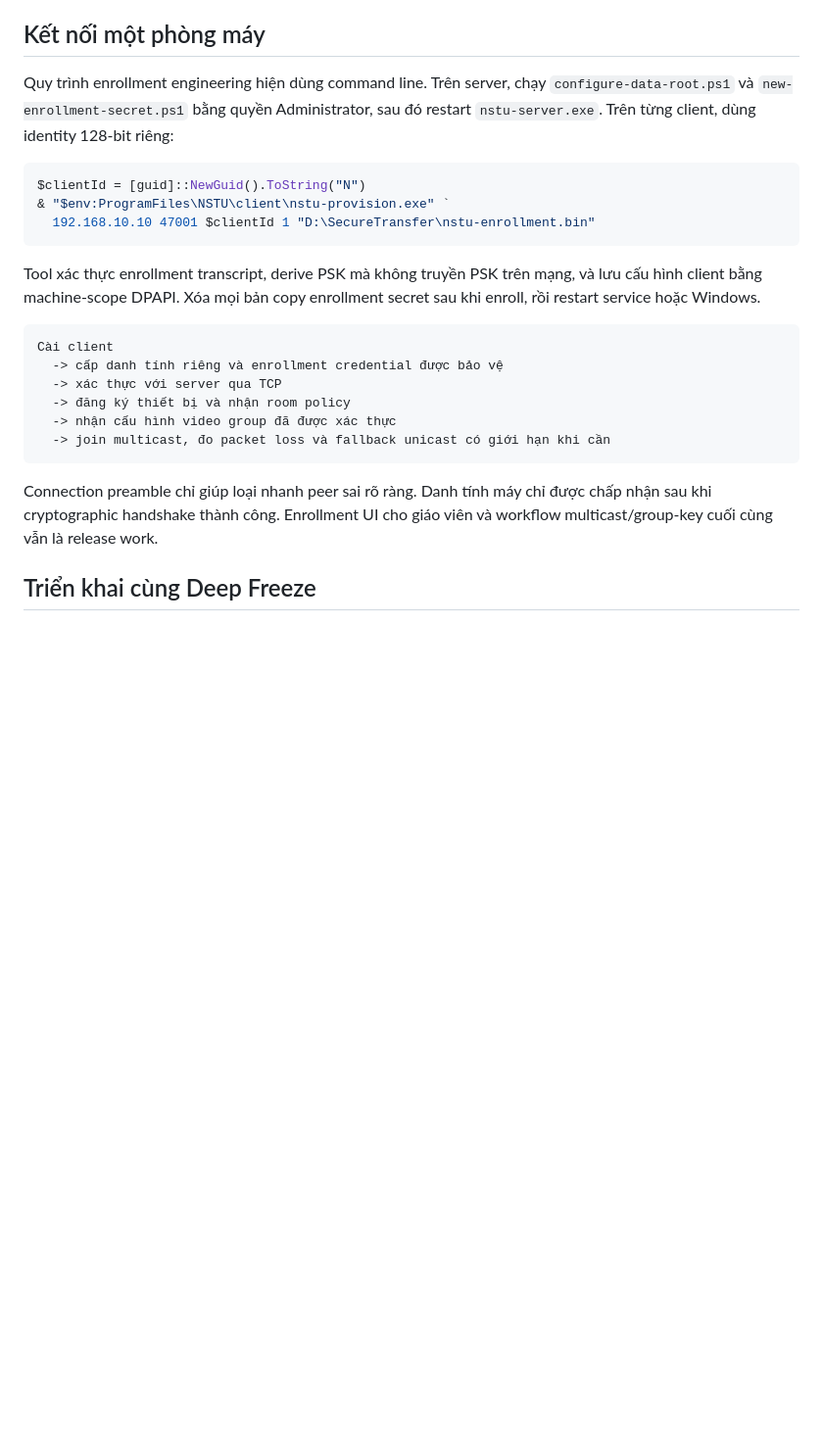
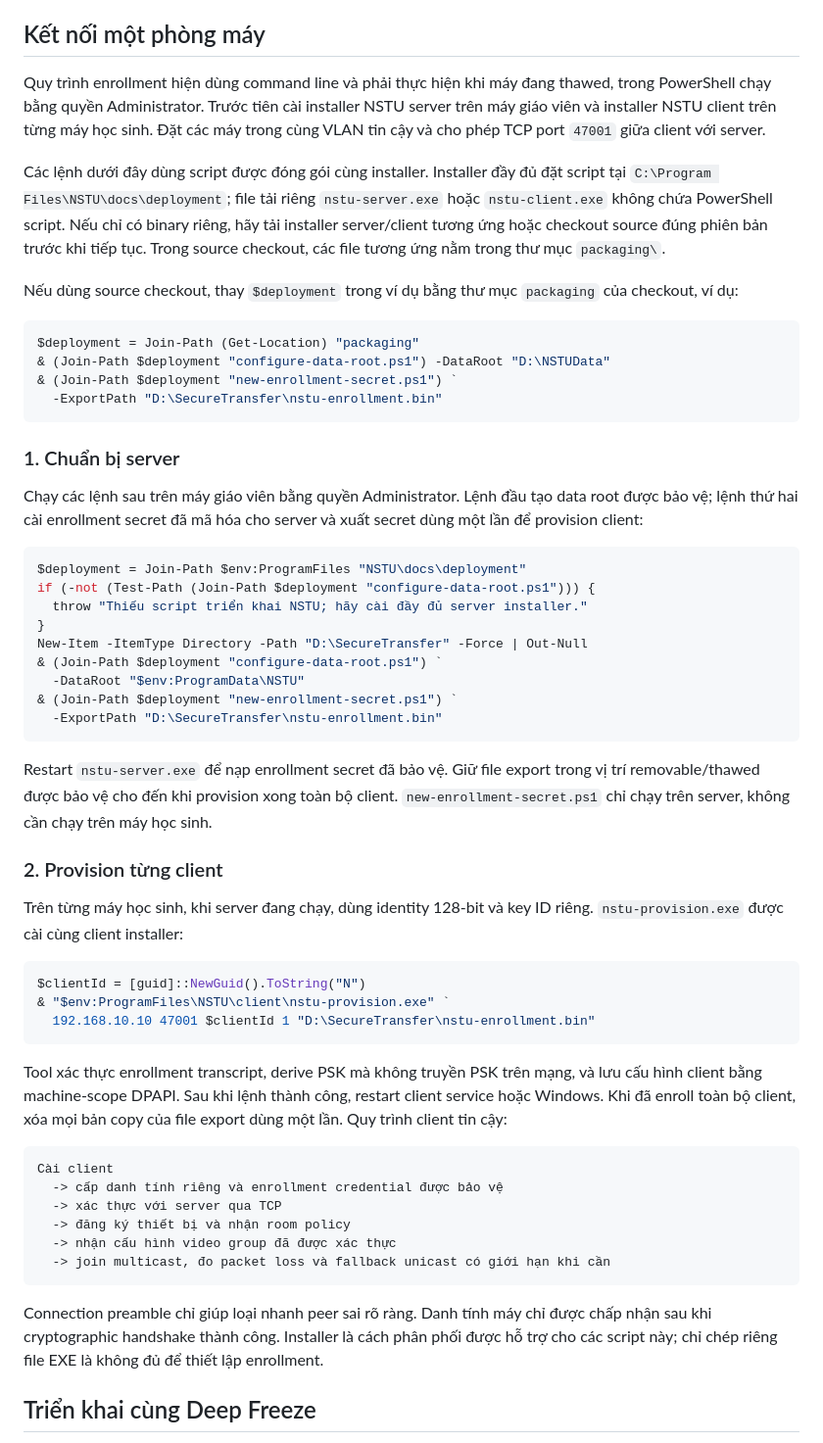
Before and after one commit to Khoasoma/nstu, a Markdown page: README.vi.md, the part around the change. Shown at 98% size. Drawn GitHub-style; blank space fills up the shorter version.

Commit message:
Clarify client server enrollment setup

````diff
--- a/README.vi.md
+++ b/README.vi.md
@@ -417,9 +417,56 @@ một lần. Gỡ service thủ công không phải quy trình triển khai đư
 
 ## Kết nối một phòng máy
 
-Quy trình enrollment engineering hiện dùng command line. Trên server, chạy
-`configure-data-root.ps1` và `new-enrollment-secret.ps1` bằng quyền Administrator,
-sau đó restart `nstu-server.exe`. Trên từng client, dùng identity 128-bit riêng:
+Quy trình enrollment hiện dùng command line và phải thực hiện khi máy đang
+thawed, trong PowerShell chạy bằng quyền Administrator. Trước tiên cài
+installer NSTU server trên máy giáo viên và installer NSTU client trên từng máy
+học sinh. Đặt các máy trong cùng VLAN tin cậy và cho phép TCP port `47001` giữa
+client với server.
+
+Các lệnh dưới đây dùng script được đóng gói cùng installer. Installer đầy đủ
+đặt script tại `C:\Program Files\NSTU\docs\deployment`; file tải riêng
+`nstu-server.exe` hoặc `nstu-client.exe` không chứa PowerShell script. Nếu chỉ
+có binary riêng, hãy tải installer server/client tương ứng hoặc checkout source
+đúng phiên bản trước khi tiếp tục. Trong source checkout, các file tương ứng
+nằm trong thư mục `packaging\`.
+
+Nếu dùng source checkout, thay `$deployment` trong ví dụ bằng thư mục
+`packaging` của checkout, ví dụ:
+
+```powershell
+$deployment = Join-Path (Get-Location) "packaging"
+& (Join-Path $deployment "configure-data-root.ps1") -DataRoot "D:\NSTUData"
+& (Join-Path $deployment "new-enrollment-secret.ps1") `
+  -ExportPath "D:\SecureTransfer\nstu-enrollment.bin"
+```
+
+### 1. Chuẩn bị server
+
+Chạy các lệnh sau trên máy giáo viên bằng quyền Administrator. Lệnh đầu tạo
+data root được bảo vệ; lệnh thứ hai cài enrollment secret đã mã hóa cho server
+và xuất secret dùng một lần để provision client:
+
+```powershell
+$deployment = Join-Path $env:ProgramFiles "NSTU\docs\deployment"
+if (-not (Test-Path (Join-Path $deployment "configure-data-root.ps1"))) {
+  throw "Thiếu script triển khai NSTU; hãy cài đầy đủ server installer."
+}
+New-Item -ItemType Directory -Path "D:\SecureTransfer" -Force | Out-Null
+& (Join-Path $deployment "configure-data-root.ps1") `
+  -DataRoot "$env:ProgramData\NSTU"
+& (Join-Path $deployment "new-enrollment-secret.ps1") `
+  -ExportPath "D:\SecureTransfer\nstu-enrollment.bin"
+```
+
+Restart `nstu-server.exe` để nạp enrollment secret đã bảo vệ. Giữ file export
+trong vị trí removable/thawed được bảo vệ cho đến khi provision xong toàn bộ
+client. `new-enrollment-secret.ps1` chỉ chạy trên server, không cần chạy trên
+máy học sinh.
+
+### 2. Provision từng client
+
+Trên từng máy học sinh, khi server đang chạy, dùng identity 128-bit và key ID
+riêng. `nstu-provision.exe` được cài cùng client installer:
 
 ```powershell
 $clientId = [guid]::NewGuid().ToString("N")
@@ -428,8 +475,9 @@ $clientId = [guid]::NewGuid().ToString("N")
 ```
 
 Tool xác thực enrollment transcript, derive PSK mà không truyền PSK trên mạng,
-và lưu cấu hình client bằng machine-scope DPAPI. Xóa mọi bản copy enrollment
-secret sau khi enroll, rồi restart service hoặc Windows.
+và lưu cấu hình client bằng machine-scope DPAPI. Sau khi lệnh thành công, restart
+client service hoặc Windows. Khi đã enroll toàn bộ client, xóa mọi bản copy của
+file export dùng một lần. Quy trình client tin cậy:
 
 ```text
 Cài client
@@ -441,8 +489,9 @@ Cài client
 ```
 
 Connection preamble chỉ giúp loại nhanh peer sai rõ ràng. Danh tính máy chỉ
-được chấp nhận sau khi cryptographic handshake thành công. Enrollment UI cho
-giáo viên và workflow multicast/group-key cuối cùng vẫn là release work.
+được chấp nhận sau khi cryptographic handshake thành công. Installer là cách
+phân phối được hỗ trợ cho các script này; chỉ chép riêng file EXE là không đủ
+để thiết lập enrollment.
 
 ## Triển khai cùng Deep Freeze
 
````
Also changed, not shown: README.md (+51 -12 lines).
